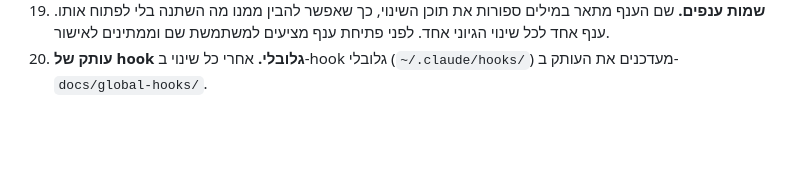
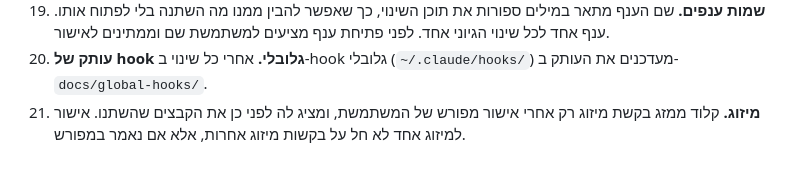
Before and after one commit to Maya-Klein/dependency-followup, a Markdown page: CLAUDE.md, the part around the change. GitHub-like rendering; blank space fills up the shorter version.

Commit message:
docs: rule 21 - Claude merges only after explicit approval
Co-Authored-By: Claude Sonnet 5.5 <noreply@anthropic.com>

```diff
--- a/CLAUDE.md
+++ b/CLAUDE.md
@@ -66,3 +66,4 @@ The stage-2 Stitch redesign must replace only `web/templates/` and `web/static/`
 18. **תיקון אי דיוקים במקום.** כשמתגלה אי דיוק בתיעוד (plan.md, spec.md באישור, CLAUDE.md, README), מתקנים אותו מיד באותו ענף, ולא אוספים לעדכון כולל.
 19. **שמות ענפים.** שם הענף מתאר במילים ספורות את תוכן השינוי, כך שאפשר להבין ממנו מה השתנה בלי לפתוח אותו. ענף אחד לכל שינוי הגיוני אחד. לפני פתיחת ענף מציעים למשתמשת שם וממתינים לאישור.
 20. **עותק של hook גלובלי.** אחרי כל שינוי ב-hook גלובלי (`~/.claude/hooks/`) מעדכנים את העותק ב-`docs/global-hooks/`.
+21. **מיזוג.** קלוד ממזג בקשת מיזוג רק אחרי אישור מפורש של המשתמשת, ומציג לה לפני כן את הקבצים שהשתנו. אישור למיזוג אחד לא חל על בקשות מיזוג אחרות, אלא אם נאמר במפורש.
```
